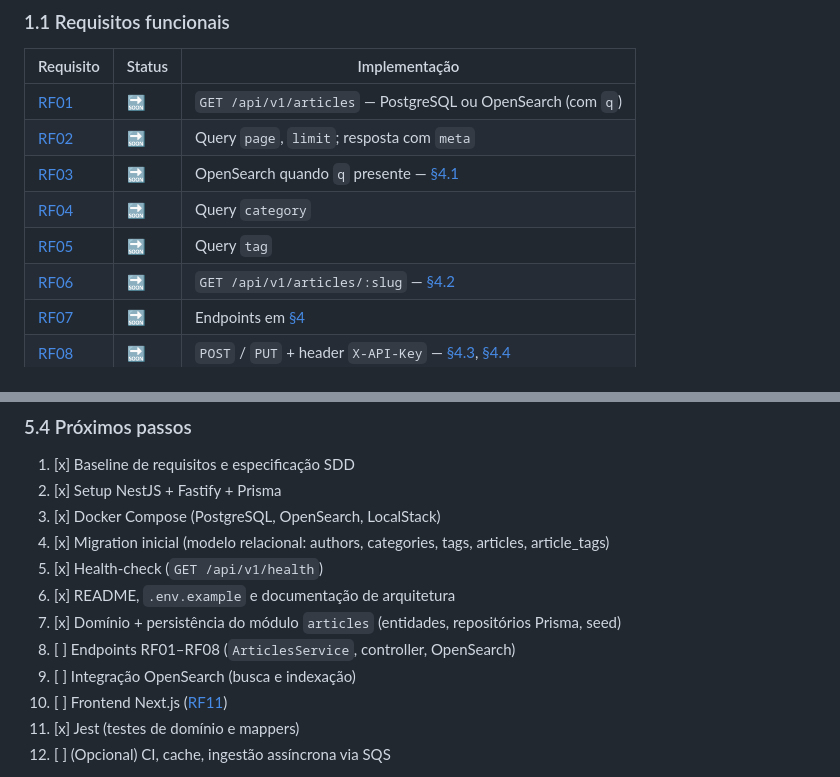
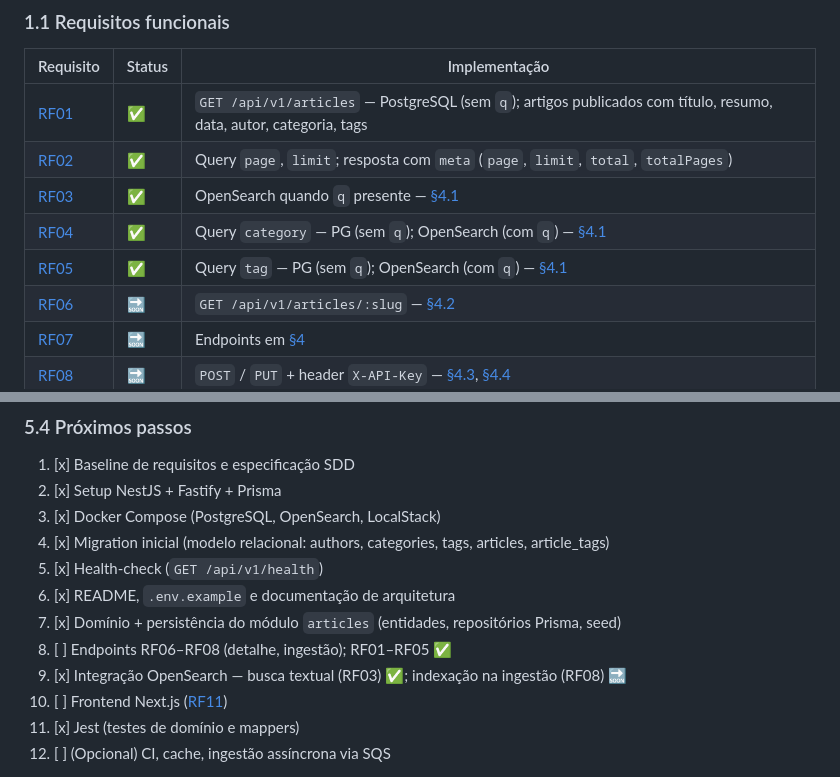
Before and after one commit to Lucas-Braz7x/portal-noticias-backend, a Markdown page: docs/SDD.md, 2 parts joined by grey strips. Drawn GitHub-style.

```diff
--- a/docs/SDD.md
+++ b/docs/SDD.md
@@ -13,11 +13,11 @@ Mapa entre requisitos do edital e implementação neste repositório (backend).
 
 | Requisito | Status | Implementação |
 |-----------|--------|---------------|
-| [RF01](./requisitos-funcionais-nao-funcionais.md#rf01--listagem-de-artigos) | 🔜 | `GET /api/v1/articles` — PostgreSQL ou OpenSearch (com `q`) |
-| [RF02](./requisitos-funcionais-nao-funcionais.md#rf02--paginação) | 🔜 | Query `page`, `limit`; resposta com `meta` |
-| [RF03](./requisitos-funcionais-nao-funcionais.md#rf03--busca-textual) | 🔜 | OpenSearch quando `q` presente — [§4.1](#41-listagem) |
-| [RF04](./requisitos-funcionais-nao-funcionais.md#rf04--filtro-por-categoria) | 🔜 | Query `category` |
-| [RF05](./requisitos-funcionais-nao-funcionais.md#rf05--filtro-por-tag) | 🔜 | Query `tag` |
+| [RF01](./requisitos-funcionais-nao-funcionais.md#rf01--listagem-de-artigos) | ✅ | `GET /api/v1/articles` — PostgreSQL (sem `q`); artigos publicados com título, resumo, data, autor, categoria, tags |
+| [RF02](./requisitos-funcionais-nao-funcionais.md#rf02--paginação) | ✅ | Query `page`, `limit`; resposta com `meta` (`page`, `limit`, `total`, `totalPages`) |
+| [RF03](./requisitos-funcionais-nao-funcionais.md#rf03--busca-textual) | ✅ | OpenSearch quando `q` presente — [§4.1](#41-listagem) |
+| [RF04](./requisitos-funcionais-nao-funcionais.md#rf04--filtro-por-categoria) | ✅ | Query `category` — PG (sem `q`); OpenSearch (com `q`) — [§4.1](#41-listagem) |
+| [RF05](./requisitos-funcionais-nao-funcionais.md#rf05--filtro-por-tag) | ✅ | Query `tag` — PG (sem `q`); OpenSearch (com `q`) — [§4.1](#41-listagem) |
 | [RF06](./requisitos-funcionais-nao-funcionais.md#rf06--visualização-do-artigo) | 🔜 | `GET /api/v1/articles/:slug` — [§4.2](#42-detalhe) |
 | [RF07](./requisitos-funcionais-nao-funcionais.md#rf07--api-de-artigos) | 🔜 | Endpoints em [§4](#4-contratos-da-api) |
 | [RF08](./requisitos-funcionais-nao-funcionais.md#rf08--ingestão-de-artigos) | 🔜 | `POST` / `PUT` + header `X-API-Key` — [§4.3](#43-ingestão-criar), [§4.4](#44-ingestão-atualizar) |
@@ -455,8 +455,8 @@ Ver [§4 do documento de requisitos](./requisitos-funcionais-nao-funcionais.md#4
 5. [x] Health-check (`GET /api/v1/health`)
 6. [x] README, `.env.example` e documentação de arquitetura
 7. [x] Domínio + persistência do módulo `articles` (entidades, repositórios Prisma, seed)
-8. [ ] Endpoints RF01–RF08 (`ArticlesService`, controller, OpenSearch)
-9. [ ] Integração OpenSearch (busca e indexação)
+8. [ ] Endpoints RF06–RF08 (detalhe, ingestão); RF01–RF05 ✅
+9. [x] Integração OpenSearch — busca textual (RF03) ✅; indexação na ingestão (RF08) 🔜
 10. [ ] Frontend Next.js ([RF11](./requisitos-funcionais-nao-funcionais.md#rf11--estados-da-interface))
 11. [x] Jest (testes de domínio e mappers)
 12. [ ] (Opcional) CI, cache, ingestão assíncrona via SQS
```
Also changed, not shown: README.md (+7 -7 lines), docs/arquitetura.md (+3 -3 lines).
